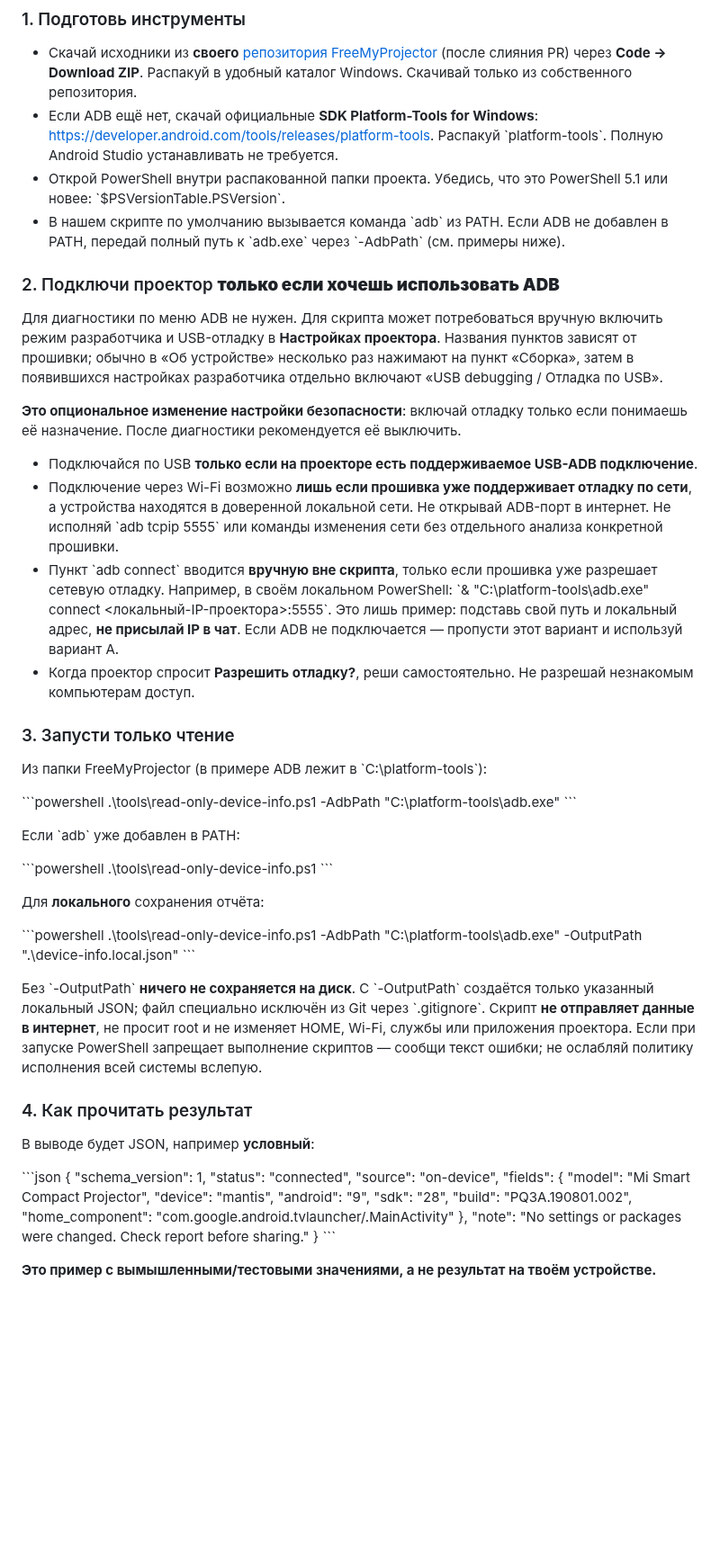
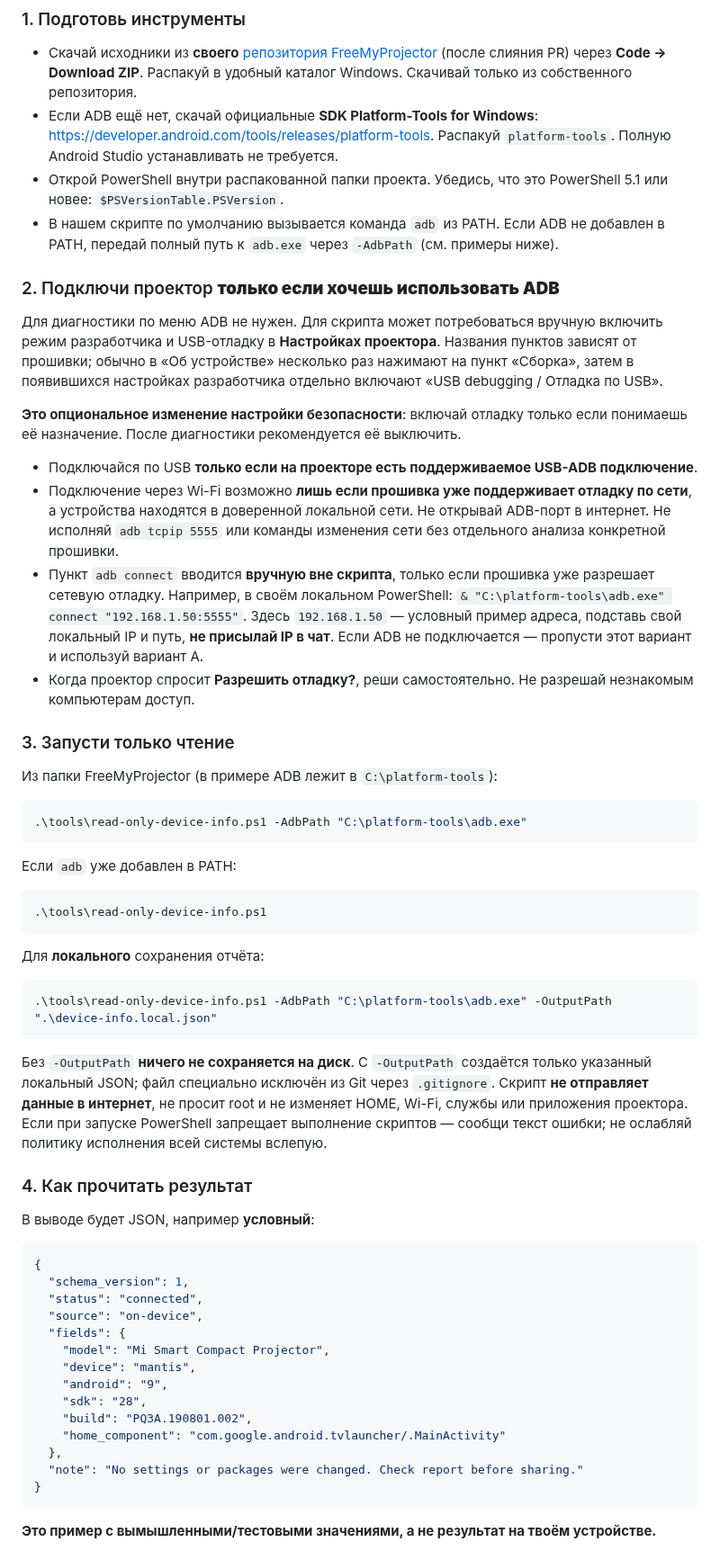
Before and after one commit to panasenkof/FreeMyProjector, a Markdown page: docs/DEVICE_DIAGNOSTICS_WINDOWS.md, the part around one of its changes. Shown at 90% size. Drawn GitHub-style; blank space fills up the shorter version.

Commit message:
Fix Markdown formatting and use valid Windows ADB example

````diff
--- a/docs/DEVICE_DIAGNOSTICS_WINDOWS.md
+++ b/docs/DEVICE_DIAGNOSTICS_WINDOWS.md
@@ -19,9 +19,9 @@
 ### 1. Подготовь инструменты
 
 - Скачай исходники из **своего** [репозитория FreeMyProjector](https://github.com/panasenkof/FreeMyProjector) (после слияния PR) через **Code → Download ZIP**. Распакуй в удобный каталог Windows. Скачивай только из собственного репозитория.
-- Если ADB ещё нет, скачай официальные **SDK Platform-Tools for Windows**: https://developer.android.com/tools/releases/platform-tools. Распакуй \`platform-tools\`. Полную Android Studio устанавливать не требуется.
-- Открой PowerShell внутри распакованной папки проекта. Убедись, что это PowerShell 5.1 или новее: \`$PSVersionTable.PSVersion\`.
-- В нашем скрипте по умолчанию вызывается команда \`adb\` из PATH. Если ADB не добавлен в PATH, передай полный путь к \`adb.exe\` через \`-AdbPath\` (см. примеры ниже).
+- Если ADB ещё нет, скачай официальные **SDK Platform-Tools for Windows**: https://developer.android.com/tools/releases/platform-tools. Распакуй `platform-tools`. Полную Android Studio устанавливать не требуется.
+- Открой PowerShell внутри распакованной папки проекта. Убедись, что это PowerShell 5.1 или новее: `$PSVersionTable.PSVersion`.
+- В нашем скрипте по умолчанию вызывается команда `adb` из PATH. Если ADB не добавлен в PATH, передай полный путь к `adb.exe` через `-AdbPath` (см. примеры ниже).
 
 ### 2. Подключи проектор **только если хочешь использовать ADB**
 
@@ -30,37 +30,37 @@
 **Это опциональное изменение настройки безопасности**: включай отладку только если понимаешь её назначение. После диагностики рекомендуется её выключить.
 
 - Подключайся по USB **только если на проекторе есть поддерживаемое USB-ADB подключение**.
-- Подключение через Wi-Fi возможно **лишь если прошивка уже поддерживает отладку по сети**, а устройства находятся в доверенной локальной сети. Не открывай ADB-порт в интернет. Не исполняй \`adb tcpip 5555\` или команды изменения сети без отдельного анализа конкретной прошивки.
-- Пункт \`adb connect\` вводится **вручную вне скрипта**, только если прошивка уже разрешает сетевую отладку. Например, в своём локальном PowerShell: \`& "C:\platform-tools\adb.exe" connect <локальный-IP-проектора>:5555\`. Это лишь пример: подставь свой путь и локальный адрес, **не присылай IP в чат**. Если ADB не подключается — пропусти этот вариант и используй вариант А.
+- Подключение через Wi-Fi возможно **лишь если прошивка уже поддерживает отладку по сети**, а устройства находятся в доверенной локальной сети. Не открывай ADB-порт в интернет. Не исполняй `adb tcpip 5555` или команды изменения сети без отдельного анализа конкретной прошивки.
+- Пункт `adb connect` вводится **вручную вне скрипта**, только если прошивка уже разрешает сетевую отладку. Например, в своём локальном PowerShell: `& "C:\platform-tools\adb.exe" connect "192.168.1.50:5555"`. Здесь `192.168.1.50` — условный пример адреса, подставь свой локальный IP и путь, **не присылай IP в чат**. Если ADB не подключается — пропусти этот вариант и используй вариант А.
 - Когда проектор спросит **Разрешить отладку?**, реши самостоятельно. Не разрешай незнакомым компьютерам доступ.
 
 ### 3. Запусти только чтение
 
-Из папки FreeMyProjector (в примере ADB лежит в \`C:\platform-tools\`):
+Из папки FreeMyProjector (в примере ADB лежит в `C:\platform-tools`):
 
-\`\`\`powershell
+```powershell
 .\tools\read-only-device-info.ps1 -AdbPath "C:\platform-tools\adb.exe"
-\`\`\`
+```
 
-Если \`adb\` уже добавлен в PATH:
+Если `adb` уже добавлен в PATH:
 
-\`\`\`powershell
+```powershell
 .\tools\read-only-device-info.ps1
-\`\`\`
+```
 
 Для **локального** сохранения отчёта:
 
-\`\`\`powershell
+```powershell
 .\tools\read-only-device-info.ps1 -AdbPath "C:\platform-tools\adb.exe" -OutputPath ".\device-info.local.json"
-\`\`\`
+```
 
-Без \`-OutputPath\` **ничего не сохраняется на диск**. С \`-OutputPath\` создаётся только указанный локальный JSON; файл специально исключён из Git через \`.gitignore\`. Скрипт **не отправляет данные в интернет**, не просит root и не изменяет HOME, Wi-Fi, службы или приложения проектора. Если при запуске PowerShell запрещает выполнение скриптов — сообщи текст ошибки; не ослабляй политику исполнения всей системы вслепую.
+Без `-OutputPath` **ничего не сохраняется на диск**. С `-OutputPath` создаётся только указанный локальный JSON; файл специально исключён из Git через `.gitignore`. Скрипт **не отправляет данные в интернет**, не просит root и не изменяет HOME, Wi-Fi, службы или приложения проектора. Если при запуске PowerShell запрещает выполнение скриптов — сообщи текст ошибки; не ослабляй политику исполнения всей системы вслепую.
 
 ### 4. Как прочитать результат
 
 В выводе будет JSON, например **условный**:
 
-\`\`\`json
+```json
 {
   "schema_version": 1,
   "status": "connected",
@@ -75,7 +75,7 @@
   },
   "note": "No settings or packages were changed. Check report before sharing."
 }
-\`\`\`
+```
 
 **Это пример с вымышленными/тестовыми значениями, а не результат на твоём устройстве.**
 
````
Also changed, not shown: other parts of docs/DEVICE_DIAGNOSTICS_WINDOWS.md (+10 -10 lines).
